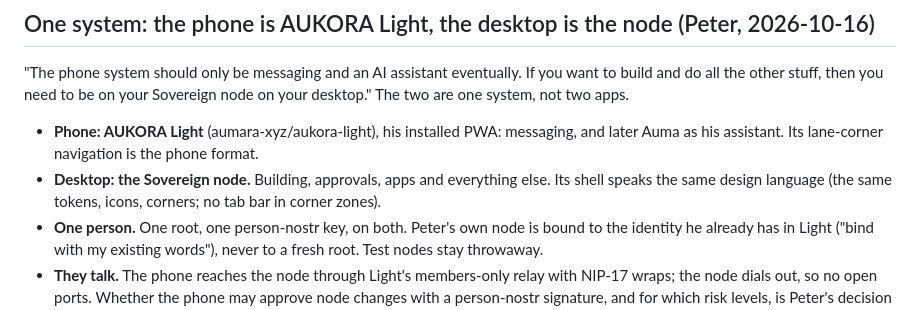
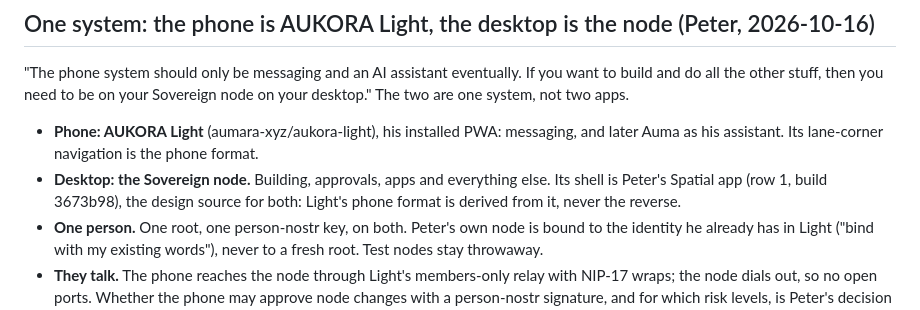
Before and after one commit to aumara-xyz/aukora-sovereign, a Markdown page: NORTH-STAR.md, the part around the change. Rendered like a GitHub page.

Commit message:
Plan: the Spatial app is the design source for both; Light's phone format derives from it (Peter's correction)
Co-Authored-By: Claude Opus 5.5 <noreply@anthropic.com>

```diff
--- a/NORTH-STAR.md
+++ b/NORTH-STAR.md
@@ -52,8 +52,8 @@ the cage.
 other stuff, then you need to be on your Sovereign node on your desktop." The two are one system, not two apps.
 - **Phone: AUKORA Light** (aumara-xyz/aukora-light), his installed PWA: messaging, and later Auma as his assistant.
   Its lane-corner navigation is the phone format.
-- **Desktop: the Sovereign node.** Building, approvals, apps and everything else. Its shell speaks the same design
-  language (the same tokens, icons, corners; no tab bar in corner zones).
+- **Desktop: the Sovereign node.** Building, approvals, apps and everything else. Its shell is Peter's Spatial app
+  (row 1, build 3673b98), the design source for both: Light's phone format is derived from it, never the reverse.
 - **One person.** One root, one person-nostr key, on both. Peter's own node is bound to the identity he already
   has in Light ("bind with my existing words"), never to a fresh root. Test nodes stay throwaway.
 - **They talk.** The phone reaches the node through Light's members-only relay with NIP-17 wraps; the node dials
```
